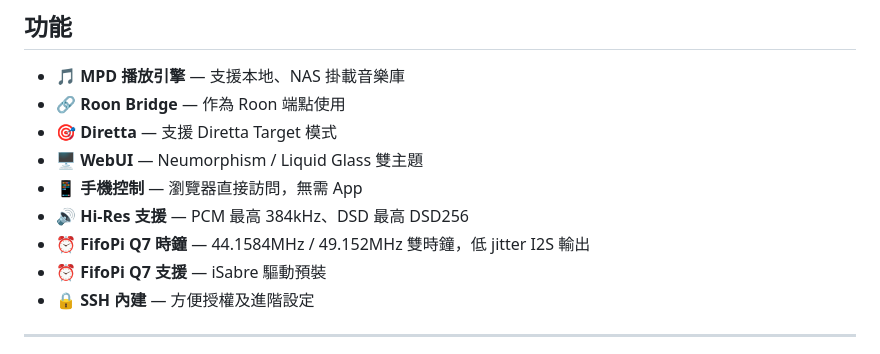
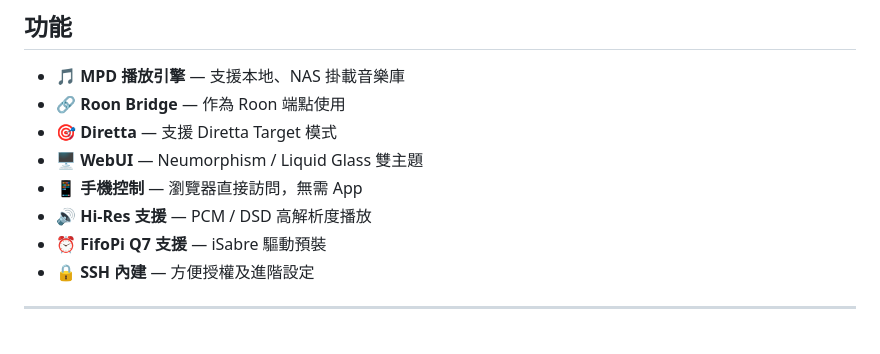
Before and after one commit to shell9000/vanadium-os, a Markdown page: README.md, the part around the change. Rendered like a GitHub page.

Commit message:
Simplify: remove hardware specs from software README

```diff
--- a/README.md
+++ b/README.md
@@ -23,8 +23,7 @@ Vanadium OS 係基於 DietPi 嘅輕量化 Hi-Fi 音樂播放系統，專為發
 - 🎯 **Diretta** — 支援 Diretta Target 模式
 - 🖥️ **WebUI** — Neumorphism / Liquid Glass 雙主題
 - 📱 **手機控制** — 瀏覽器直接訪問，無需 App
-- 🔊 **Hi-Res 支援** — PCM 最高 384kHz、DSD 最高 DSD256
-- ⏰ **FifoPi Q7 時鐘** — 44.1584MHz / 49.152MHz 雙時鐘，低 jitter I2S 輸出
+- 🔊 **Hi-Res 支援** — PCM / DSD 高解析度播放
 - ⏰ **FifoPi Q7 支援** — iSabre 驅動預裝
 - 🔒 **SSH 內建** — 方便授權及進階設定
 
```
